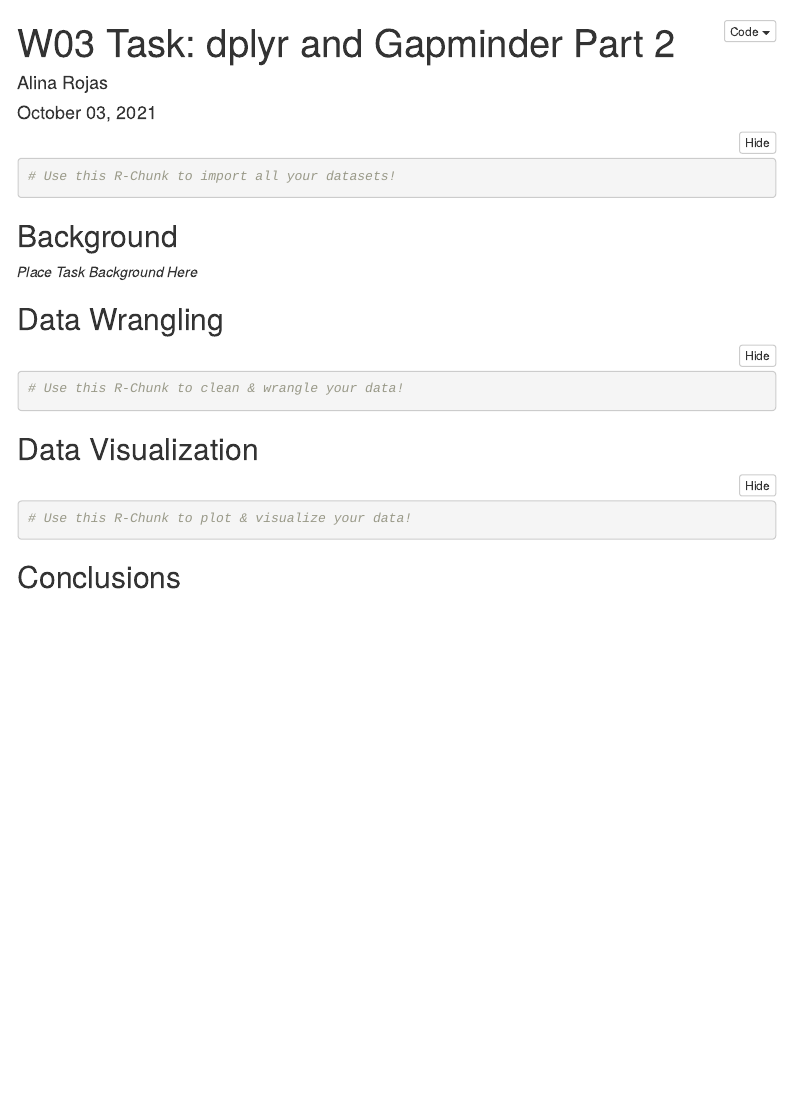
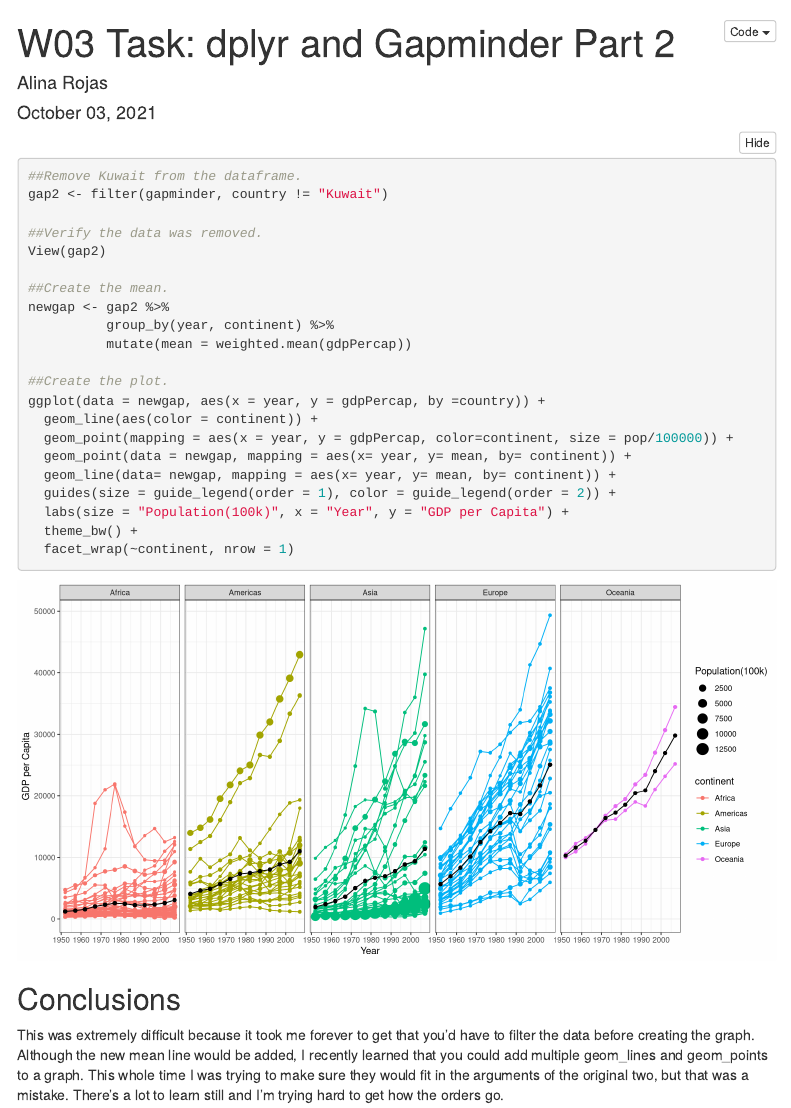
Before and after one commit to thatdarls/LinaRepo, an R Markdown document (W03Task/W03Task.Rmd): the page in a window 1100 px wide, from its top. Rendered offline with R 4.5, knitr and Pandoc, with nearby package versions; folded parts are opened; menus at the side of the page are left out; the gapminder table comes from the copy in Python's plotly package.

Commit message:
W03 Task

````diff
--- a/W03Task/W03Task.Rmd
+++ b/W03Task/W03Task.Rmd
@@ -23,28 +23,35 @@ knitr::opts_chunk$set(echo = TRUE, message = FALSE, warning = FALSE)
 library(tidyverse)
-
+library(gapminder)
+library(dplyr)
 ```
 
-```{r load_data}
-# Use this R-Chunk to import all your datasets!
 
+```{r}
+
+##Remove Kuwait from the dataframe.
+gap2 <- filter(gapminder, country != "Kuwait")
+
+##Verify the data was removed.
+View(gap2)
+
+##Create the mean.
+newgap <- gap2 %>%
+          group_by(year, continent) %>%
+          mutate(mean = weighted.mean(gdpPercap))
+
+##Create the plot.
+ggplot(data = newgap, aes(x = year, y = gdpPercap, by =country)) +
+  geom_line(aes(color = continent)) +
+  geom_point(mapping = aes(x = year, y = gdpPercap, color=continent, size = pop/100000)) +
+  geom_point(data = newgap, mapping = aes(x= year, y= mean, by= continent)) +
+  geom_line(data= newgap, mapping = aes(x= year, y= mean, by= continent)) +
+  guides(size = guide_legend(order = 1), color = guide_legend(order = 2)) +
+  labs(size = "Population(100k)", x = "Year", y = "GDP per Capita") +
+  theme_bw() +
+  facet_wrap(~continent, nrow = 1)
 ```
 
-## Background
-
-_Place Task Background Here_
-
-## Data Wrangling
-
-```{r tidy_data}
-# Use this R-Chunk to clean & wrangle your data!
-
-```
-
-## Data Visualization
-
-```{r plot_data}
-# Use this R-Chunk to plot & visualize your data!
-
-```
 
 ## Conclusions
+
+This was extremely difficult because it took me forever to get that you'd have to filter the data before creating the graph. Although the new mean line would be added, I recently learned that you could add multiple geom_lines and geom_points to a graph. This whole time I was trying to make sure they would fit in the arguments of the original two, but that was a mistake. There's a lot to learn still and I'm trying hard to get how the orders go.
````
Also changed, not shown: W03Task/W03Task.R (added, +26 -0 lines), W03Task/W03Task.html, W03Task/W03Task.md, W03Task/W03Task_files/figure-html/load_libraries-1.png (added), W03Task/W03Task_files/figure-html/unnamed-chunk-2-1.png (added), W03Task/W03Task.Rmd (2 more changed lines).
